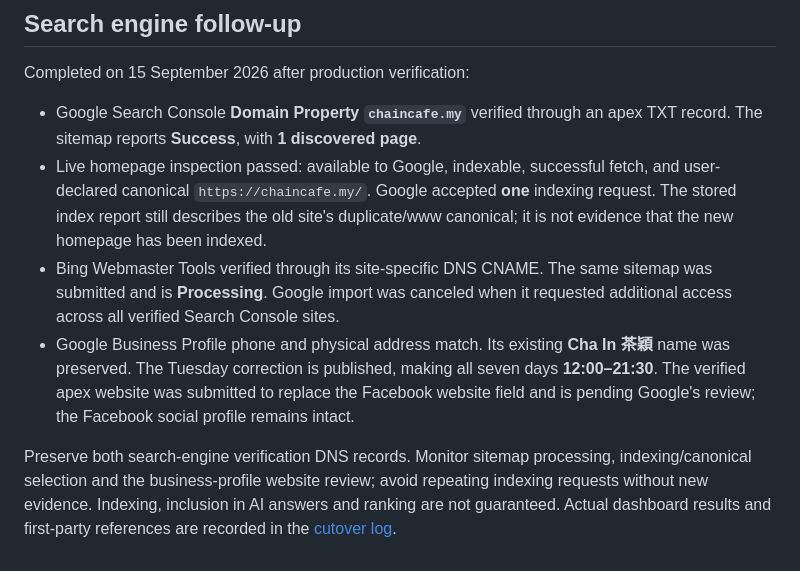
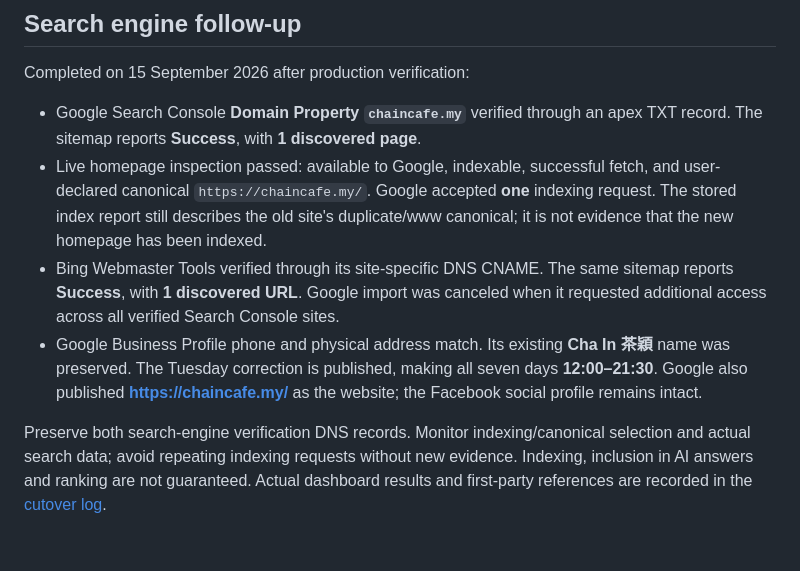
Before and after one commit to brianchu1986/cha_in_landing_page, a Markdown page: README.md, the part around the change. GitHub-like rendering.

Commit message:
feat: complete Cha In production deployment

```diff
--- a/README.md
+++ b/README.md
@@ -100,7 +100,7 @@ Completed on 15 September 2026 after production verification:
 
 - Google Search Console **Domain Property `chaincafe.my`** verified through an apex TXT record. The sitemap reports **Success**, with **1 discovered page**.
 - Live homepage inspection passed: available to Google, indexable, successful fetch, and user-declared canonical `https://chaincafe.my/`. Google accepted **one** indexing request. The stored index report still describes the old site's duplicate/www canonical; it is not evidence that the new homepage has been indexed.
-- Bing Webmaster Tools verified through its site-specific DNS CNAME. The same sitemap was submitted and is **Processing**. Google import was canceled when it requested additional access across all verified Search Console sites.
-- Google Business Profile phone and physical address match. Its existing **Cha In 茶穎** name was preserved. The Tuesday correction is published, making all seven days **12:00–21:30**. The verified apex website was submitted to replace the Facebook website field and is pending Google's review; the Facebook social profile remains intact.
+- Bing Webmaster Tools verified through its site-specific DNS CNAME. The same sitemap reports **Success**, with **1 discovered URL**. Google import was canceled when it requested additional access across all verified Search Console sites.
+- Google Business Profile phone and physical address match. Its existing **Cha In 茶穎** name was preserved. The Tuesday correction is published, making all seven days **12:00–21:30**. Google also published **https://chaincafe.my/** as the website; the Facebook social profile remains intact.
 
-Preserve both search-engine verification DNS records. Monitor sitemap processing, indexing/canonical selection and the business-profile website review; avoid repeating indexing requests without new evidence. Indexing, inclusion in AI answers and ranking are not guaranteed. Actual dashboard results and first-party references are recorded in the [cutover log](docs/production-cutover-2026-09-15.md).
+Preserve both search-engine verification DNS records. Monitor indexing/canonical selection and actual search data; avoid repeating indexing requests without new evidence. Indexing, inclusion in AI answers and ranking are not guaranteed. Actual dashboard results and first-party references are recorded in the [cutover log](docs/production-cutover-2026-09-15.md).
```
Also changed, not shown: docs/production-cutover-2026-09-15.md (+5 -3 lines).
